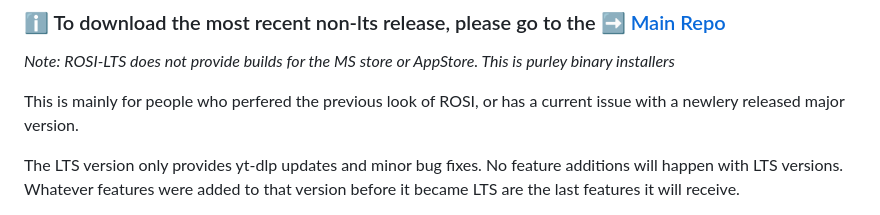
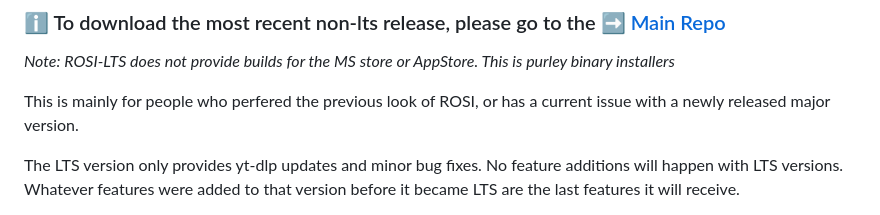
Before and after one commit to BurntToasters/ROSI-LTS, a Markdown page: README.md, the part around the change. Rendered like a GitHub page.

```diff
--- a/README.md
+++ b/README.md
@@ -5,7 +5,7 @@
 
 *Note: ROSI-LTS does not provide builds for the MS store or AppStore. This is purley binary installers*
 
-This is mainly for people who perfered the previous look of ROSI, or has a current issue with a newlery released major version.
+This is mainly for people who perfered the previous look of ROSI, or has a current issue with a newly released major version.
 
 The LTS version only provides yt-dlp updates and minor bug fixes. No feature additions will happen with LTS versions. Whatever features were added to that version before it became LTS are the last features it will receive.
 
```
